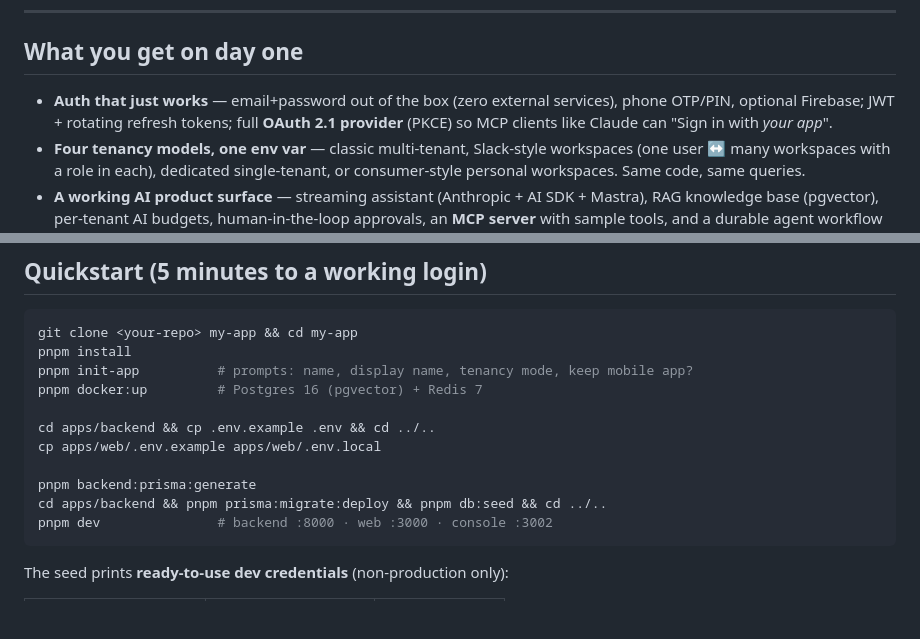
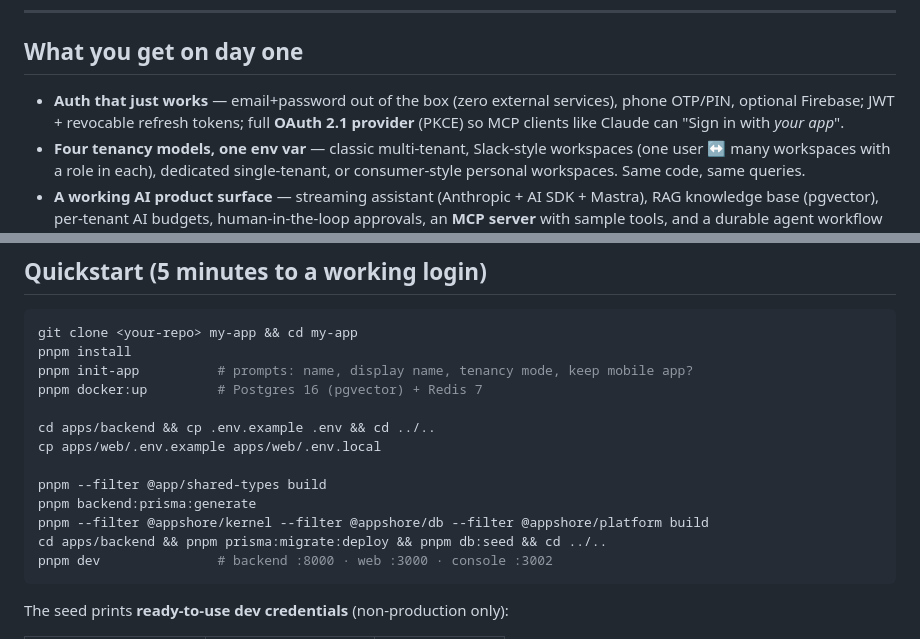
Before and after one commit to ajaynarang/app-foundation, a Markdown page: README.md, 2 parts joined by grey strips. Rendered like a GitHub page; blank space fills up the shorter version.

Commit message:
Docs: refresh tokens are not rotated, TENANCY_MODE has three values, quick start builds the foundation packages
Co-Authored-By: Claude Fable 5.2 <noreply@anthropic.com>

````diff
--- a/README.md
+++ b/README.md
@@ -20,7 +20,7 @@ endpoint.
 ## What you get on day one
 
 - **Auth that just works** — email+password out of the box (zero external services),
-  phone OTP/PIN, optional Firebase; JWT + rotating refresh tokens; full **OAuth 2.1
+  phone OTP/PIN, optional Firebase; JWT + revocable refresh tokens; full **OAuth 2.1
   provider** (PKCE) so MCP clients like Claude can "Sign in with _your app_".
 - **Four tenancy models, one env var** — classic multi-tenant, Slack-style
   workspaces (one user ↔ many workspaces with a role in each), dedicated single-tenant,
@@ -54,7 +54,9 @@ pnpm docker:up         # Postgres 16 (pgvector) + Redis 7
 cd apps/backend && cp .env.example .env && cd ../..
 cp apps/web/.env.example apps/web/.env.local
 
+pnpm --filter @app/shared-types build
 pnpm backend:prisma:generate
+pnpm --filter @appshore/kernel --filter @appshore/db --filter @appshore/platform build
 cd apps/backend && pnpm prisma:migrate:deploy && pnpm db:seed && cd ../..
 pnpm dev               # backend :8000 · web :3000 · console :3002
 ```
````
Also changed, not shown: CLAUDE.md (+5 -2 lines), docs/WHAT-YOU-GET.md (+2 -1 lines).
